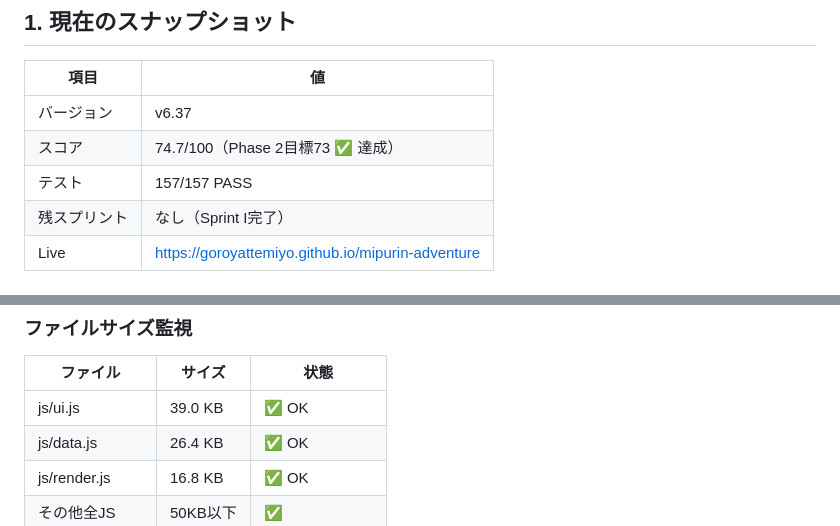
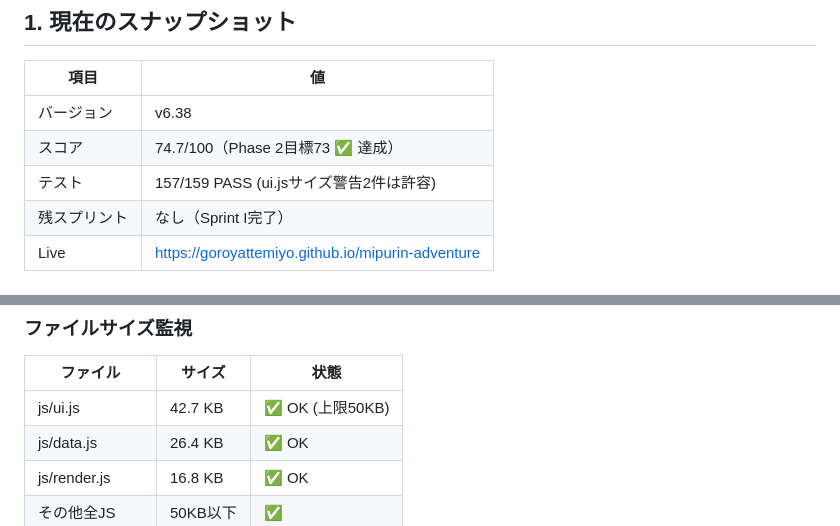
Before and after one commit to goroyattemiyo/mipurin-adventure, a Markdown page: docs/CONTEXT.md, 2 parts joined by grey strips. GitHub-like rendering.

```diff
--- a/docs/CONTEXT.md
+++ b/docs/CONTEXT.md
@@ -8,9 +8,9 @@
 
 | 項目 | 値 |
 |------|----|
-| バージョン | v6.37 |
+| バージョン | v6.38 |
 | スコア | 74.7/100（Phase 2目標73 ✅ 達成） |
-| テスト | 157/157 PASS |
+| テスト | 157/159 PASS (ui.jsサイズ警告2件は許容) |
 | 残スプリント | なし（Sprint I完了） |
 | Live | https://goroyattemiyo.github.io/mipurin-adventure |
 
@@ -33,7 +33,7 @@
 
 | ファイル | サイズ | 状態 |
 |----------|--------|------|
-| js/ui.js | 39.0 KB | ✅ OK |
+| js/ui.js | 42.7 KB | ✅ OK (上限50KB) |
 | js/data.js | 26.4 KB | ✅ OK |
 | js/render.js | 16.8 KB | ✅ OK |
 | その他全JS | 50KB以下 | ✅ |
```
Also changed, not shown: docs/REFERENCE.md (+8 -0 lines).
